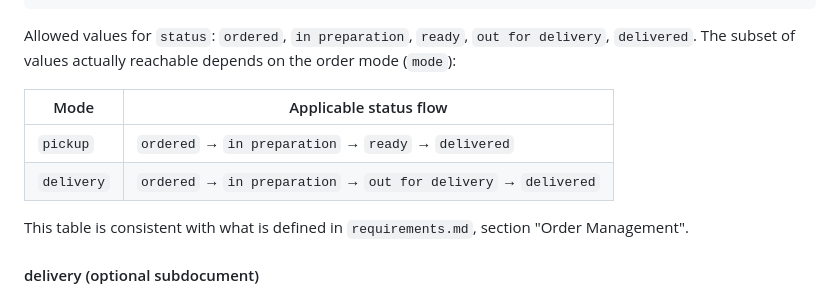
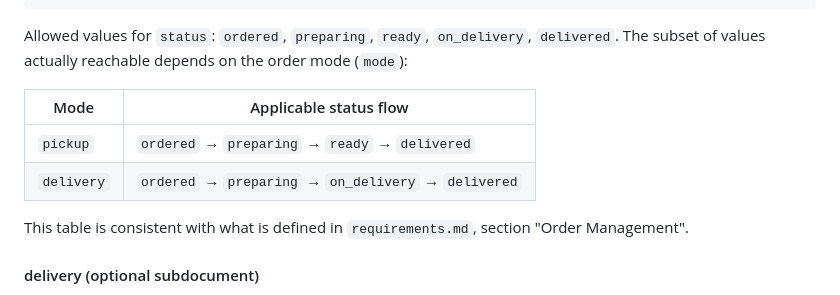
Before and after one commit to MrJoelao/burger.sh, a Markdown page: docs/eng/data-model.md, the part around the change. Drawn GitHub-style.

````diff
--- a/docs/eng/data-model.md
+++ b/docs/eng/data-model.md
@@ -173,13 +173,13 @@ The `orders` collection stores both draft and confirmed orders.
 }
 ```
 
-Allowed values for `status`: `ordered`, `in preparation`, `ready`, `out for delivery`, `delivered`.
+Allowed values for `status`: `ordered`, `preparing`, `ready`, `on_delivery`, `delivered`.
 The subset of values actually reachable depends on the order mode (`mode`):
 
 | Mode | Applicable status flow |
 |---|---|
-| `pickup` | `ordered` → `in preparation` → `ready` → `delivered` |
-| `delivery` | `ordered` → `in preparation` → `out for delivery` → `delivered` |
+| `pickup` | `ordered` → `preparing` → `ready` → `delivered` |
+| `delivery` | `ordered` → `preparing` → `on_delivery` → `delivered` |
 
 This table is consistent with what is defined in `requirements.md`, section "Order Management".
 
````
Also changed, not shown: docs/ita/data-model.md (+6 -6 lines).
